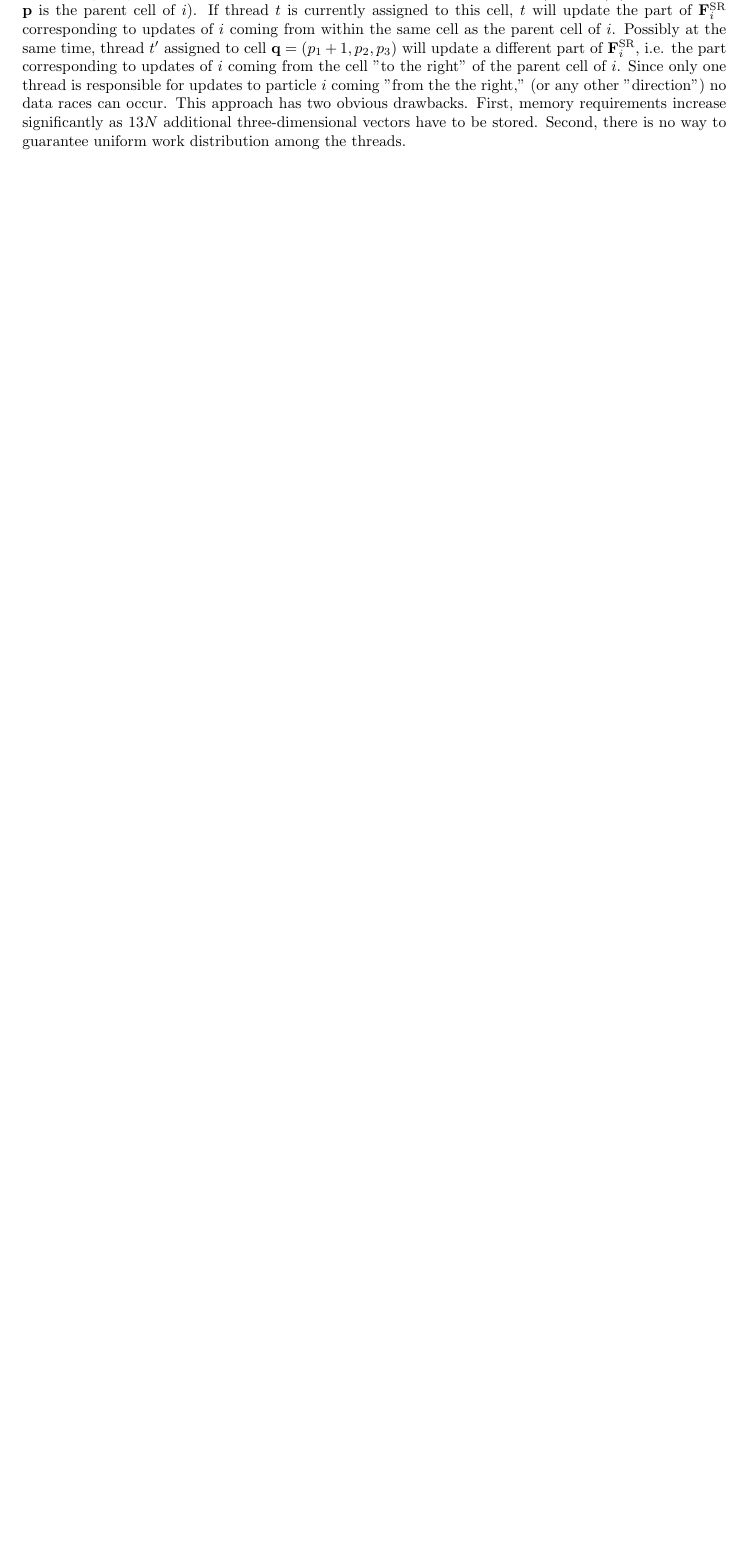
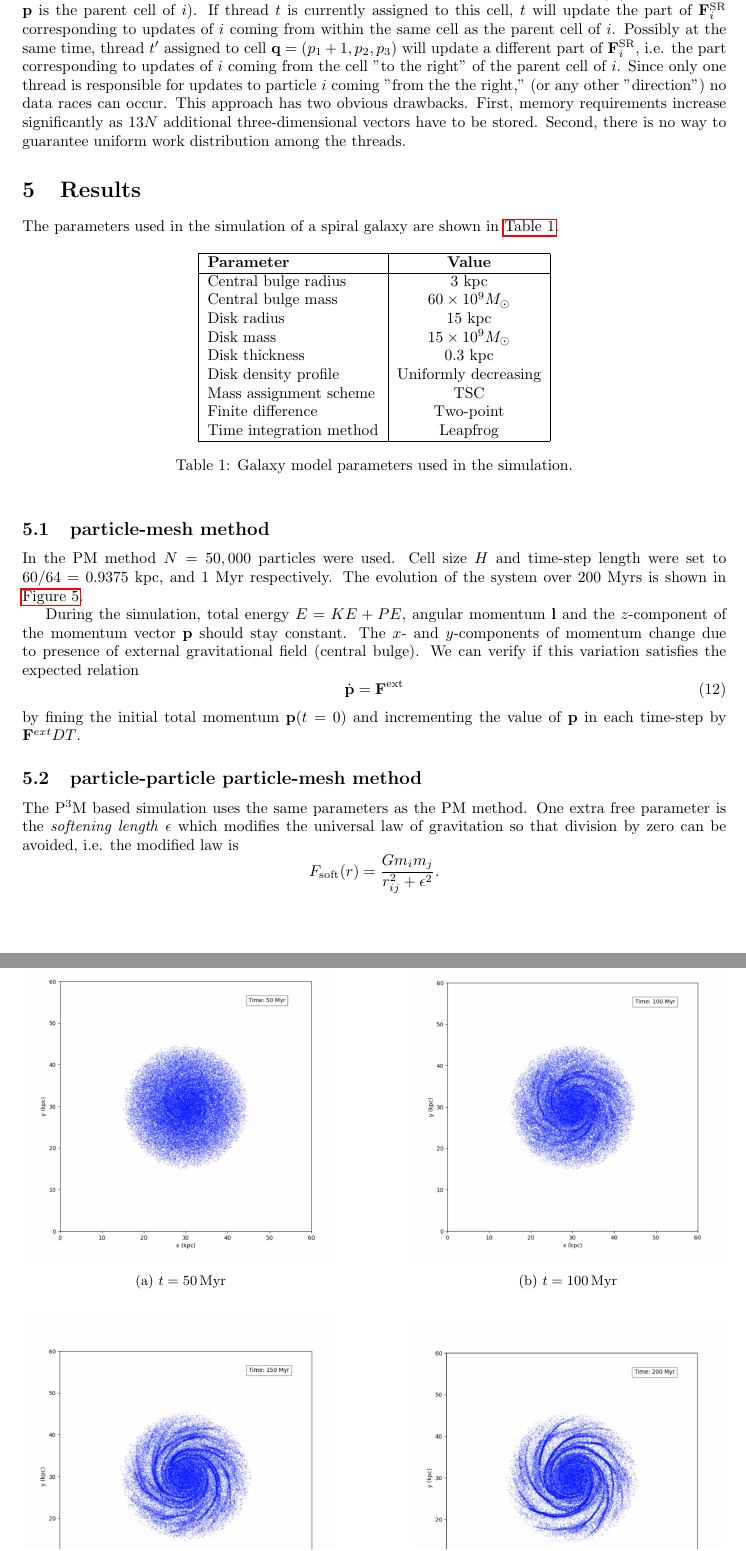
Before and after one commit to AleksyBalazinski/masters-thesis, a LaTeX document (main.tex, which reads sections/results.tex): part of page 10 of 10 before the commit and two parts of pages 10 and 11 of 14 after it, the two joined at a grey line, cut so that both start at the same text, the shorter picture padded with empty space. Compiled offline with pdfLaTeX.

Commit message:
add results

```diff
--- a/main.tex
+++ b/main.tex
@@ -8,6 +8,7 @@
 \newcommand{\algorithmautorefname}{Algorithm}
 \usepackage{algorithm}
 \usepackage[noend]{algpseudocode}
+\usepackage{subcaption}
 
 \renewcommand{\algorithmicforall}{\textbf{for each}}
 \newcommand{\algorithmicbreak}{\textbf{break}}
--- /dev/null
+++ b/sections/results.tex
@@ -0,0 +1,43 @@
+\section{Results}
+The parameters used in the simulation of a spiral galaxy are shown in \autoref{tab:galaxy-parameters}.
+\begin{table}[htp]
+    \centering
+    \begin{tabular}{|l|c|}
+        \hline
+        \textbf{Parameter}      & \textbf{Value}           \\
+        \hline
+        Central bulge radius    & 3 kpc                    \\
+        Central bulge mass      & $60 \times 10^9 M_\odot$ \\
+        Disk radius             & 15 kpc                   \\
+        Disk mass               & $15 \times 10^9 M_\odot$ \\
+        Disk thickness          & 0.3 kpc                  \\
+        Disk density profile    & Uniformly decreasing     \\
+        Mass assignment scheme  & TSC                      \\
+        Finite difference       & Two-point                \\
+        Time integration method & Leapfrog                 \\
+        \hline
+    \end{tabular}
+    \caption{Galaxy model parameters used in the simulation.}
+    \label{tab:galaxy-parameters}
+\end{table}
+
+\subsection{particle-mesh method}
+In the PM method $N=50,000$ particles were used.
+Cell size $H$ and time-step length were set to $60/64=0.9375$ kpc, and 1 Myr respectively.
+The evolution of the system over 200 Myrs is shown in \autoref{fig:spiral-galaxy-evolution-pm}.
+
+\begin{figure}[htp]
+    \centering
+    \begin{subfigure}[b]{0.45\textwidth}
+        \centering
+        \includegraphics[width=\textwidth]{img/pm/50myr.png}
+        \caption{$t=50\,\text{Myr}$}
+        \label{fig:spiral-galaxy-evolution-pm-sub1}
+    \end{subfigure}
+    \hfill
+    \begin{subfigure}[b]{0.45\textwidth}
+        \centering
+        \includegraphics[width=\textwidth]{img/pm/100myr.png}
+        \caption{$t=100\,\text{Myr}$}
+        \label{fig:spiral-galaxy-evolution-pm-sub2}
+    \end{subfigure}
@@ -0,0 +62,10 @@
+    \label{fig:spiral-galaxy-evolution-pm}
+\end{figure}
+
+During the simulation, total energy $E = KE + PE$, angular momentum $\mathbf{l}$ and the $z$-component of the momentum vector $\mathbf{p}$ should stay constant.
+The $x$- and $y$-components of momentum change due to presence of external gravitational field (central bulge).
+We can verify if this variation satisfies the expected relation
+\begin{equation}\label{eq:expected-momentum-change}
+    \dot{\mathbf{p}} = \mathbf{F}^\text{ext}
+\end{equation}
+by fining the initial total momentum $\mathbf{p}(t = 0)$ and incrementing the value of $\mathbf{p}$ in each time-step by $\mathbf{F}^{ext}DT$.
@@ -0,0 +99,9 @@
+    \label{fig:physical-quantities-pm}
+\end{figure}
+
+\subsection{particle-particle particle-mesh method}
+The \PThreeM{} based simulation uses the same parameters as the PM method.
+One extra free parameter is the \textit{softening length} $\epsilon$ which modifies the universal law of gravitation so that division by zero can be avoided, i.e. the modified law is
+\begin{equation*}
+    F_\text{soft}(r) = \frac{G m_i m_j}{r_{ij}^2 + \epsilon^2}.
+\end{equation*}
```
Also changed, not shown: img/p3m/100myr.png (added), img/p3m/150myr.png (added), img/p3m/200myr.png (added), img/p3m/50myr.png (added), img/p3m/angular-momentum.png (added), img/p3m/energy.png (added), img/p3m/momentum.png (added), img/pm/100myr.png (added), img/pm/150myr.png (added), img/pm/200myr.png (added), img/pm/50myr.png (added), img/pm/angular-momentum.png (added), img/pm/energy.png (added), img/pm/momentum.png (added), 3 more files.
